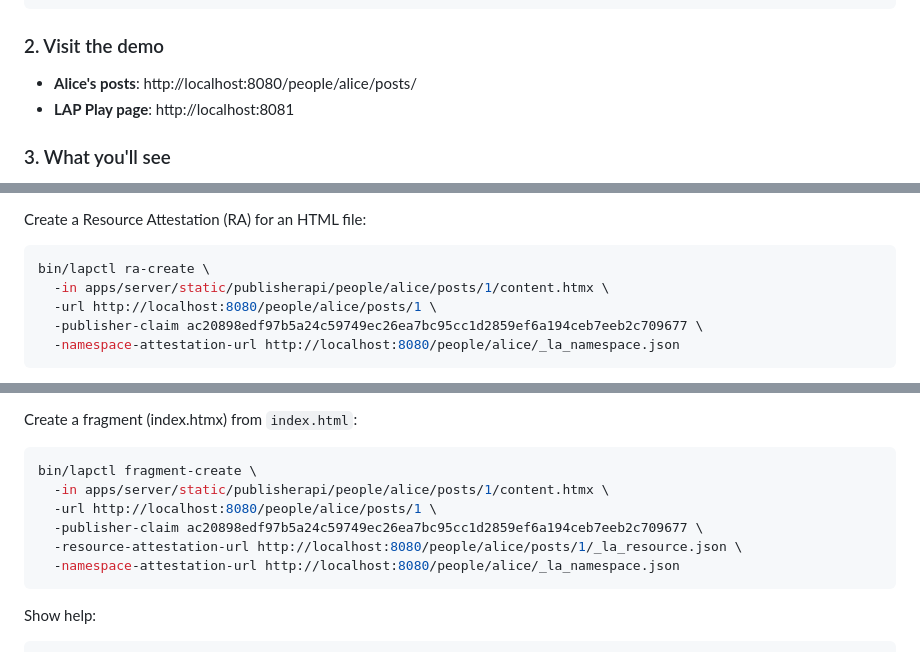
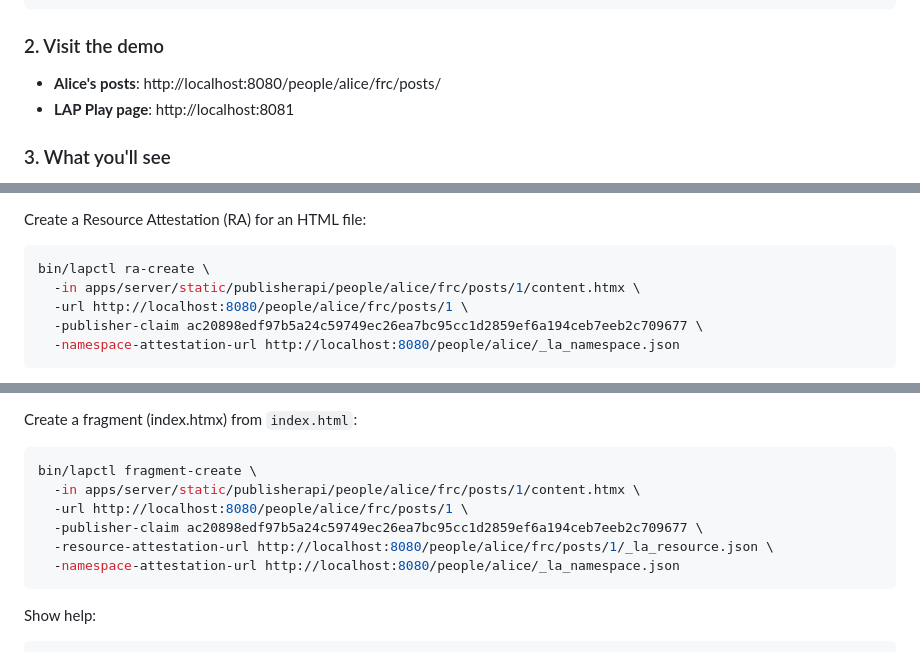
Before and after one commit to stonebraker/lap, a Markdown page: README.md, 3 parts joined by grey strips. GitHub-like rendering; folded sections open.

Commit message:
Replace all occurrences of `alice/posts/` with `alice/frc/posts` in the Readme

````diff
--- a/README.md
+++ b/README.md
@@ -27,7 +27,7 @@ go run ./apps/client-server/cmd/client-server
 
 ### 2. Visit the demo
 
--   **Alice's posts**: http://localhost:8080/people/alice/posts/
+-   **Alice's posts**: http://localhost:8080/people/alice/frc/posts/
 -   **LAP Play page**: http://localhost:8081
 
 ### 3. What you'll see
@@ -113,8 +113,8 @@ Create a Resource Attestation (RA) for an HTML file:
 
 ```bash
 bin/lapctl ra-create \
-  -in apps/server/static/publisherapi/people/alice/posts/1/content.htmx \
-  -url http://localhost:8080/people/alice/posts/1 \
+  -in apps/server/static/publisherapi/people/alice/frc/posts/1/content.htmx \
+  -url http://localhost:8080/people/alice/frc/posts/1 \
   -publisher-claim ac20898edf97b5a24c59749ec26ea7bc95cc1d2859ef6a194ceb7eeb2c709677 \
   -namespace-attestation-url http://localhost:8080/people/alice/_la_namespace.json
 ```
@@ -143,10 +143,10 @@ Create a fragment (index.htmx) from `index.html`:
 
 ```bash
 bin/lapctl fragment-create \
-  -in apps/server/static/publisherapi/people/alice/posts/1/content.htmx \
-  -url http://localhost:8080/people/alice/posts/1 \
+  -in apps/server/static/publisherapi/people/alice/frc/posts/1/content.htmx \
+  -url http://localhost:8080/people/alice/frc/posts/1 \
   -publisher-claim ac20898edf97b5a24c59749ec26ea7bc95cc1d2859ef6a194ceb7eeb2c709677 \
-  -resource-attestation-url http://localhost:8080/people/alice/posts/1/_la_resource.json \
+  -resource-attestation-url http://localhost:8080/people/alice/frc/posts/1/_la_resource.json \
   -namespace-attestation-url http://localhost:8080/people/alice/_la_namespace.json
 ```
 
````
